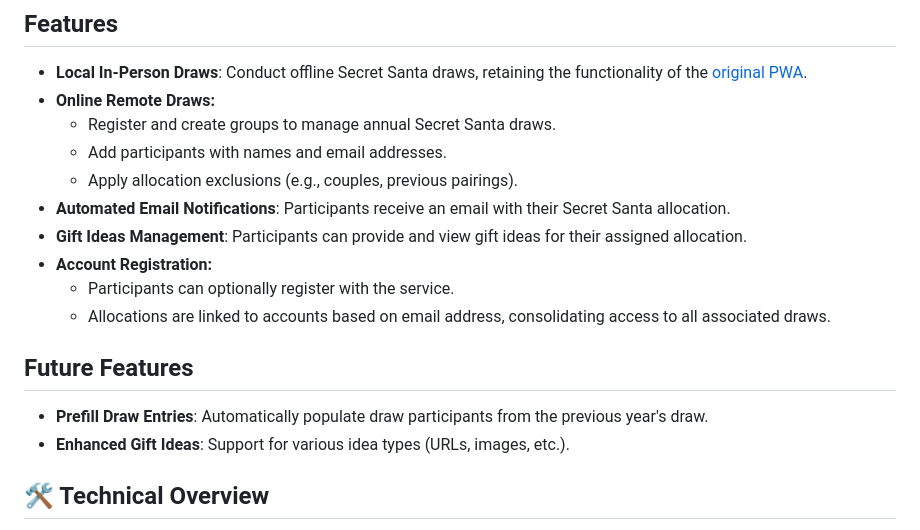
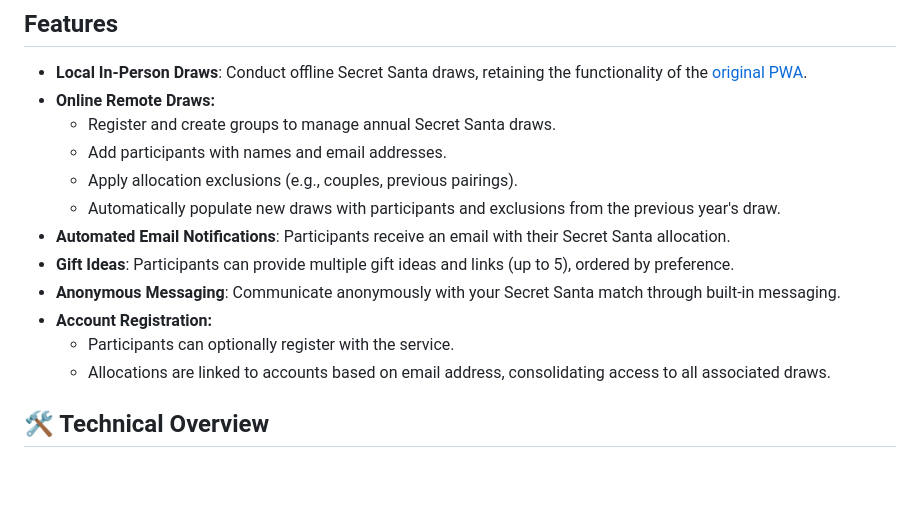
Before and after one commit to eddmann/secret-santa-draw, a Markdown page: README.md, the part around the change. Drawn GitHub-style; blank space fills up the shorter version.

Commit message:
docs: update README with recent features
- Add draw prefill from previous year to Online Remote Draws
- Update Gift Ideas to reflect multiple ideas and links support
- Add Anonymous Messaging feature
- Remove Future Features section (prefill now implemented)

```diff
--- a/README.md
+++ b/README.md
@@ -16,16 +16,13 @@ The service was built in a RAD manner, with a self-imposed time constraint of ju
   - Register and create groups to manage annual Secret Santa draws.
   - Add participants with names and email addresses.
   - Apply allocation exclusions (e.g., couples, previous pairings).
+  - Automatically populate new draws with participants and exclusions from the previous year's draw.
 - **Automated Email Notifications**: Participants receive an email with their Secret Santa allocation.
-- **Gift Ideas Management**: Participants can provide and view gift ideas for their assigned allocation.
+- **Gift Ideas**: Participants can provide multiple gift ideas and links (up to 5), ordered by preference.
+- **Anonymous Messaging**: Communicate anonymously with your Secret Santa match through built-in messaging.
 - **Account Registration:**
   - Participants can optionally register with the service.
   - Allocations are linked to accounts based on email address, consolidating access to all associated draws.
-
-## Future Features
-
-- **Prefill Draw Entries**: Automatically populate draw participants from the previous year's draw.
-- **Enhanced Gift Ideas**: Support for various idea types (URLs, images, etc.).
 
 ## 🛠️ Technical Overview
 
```
